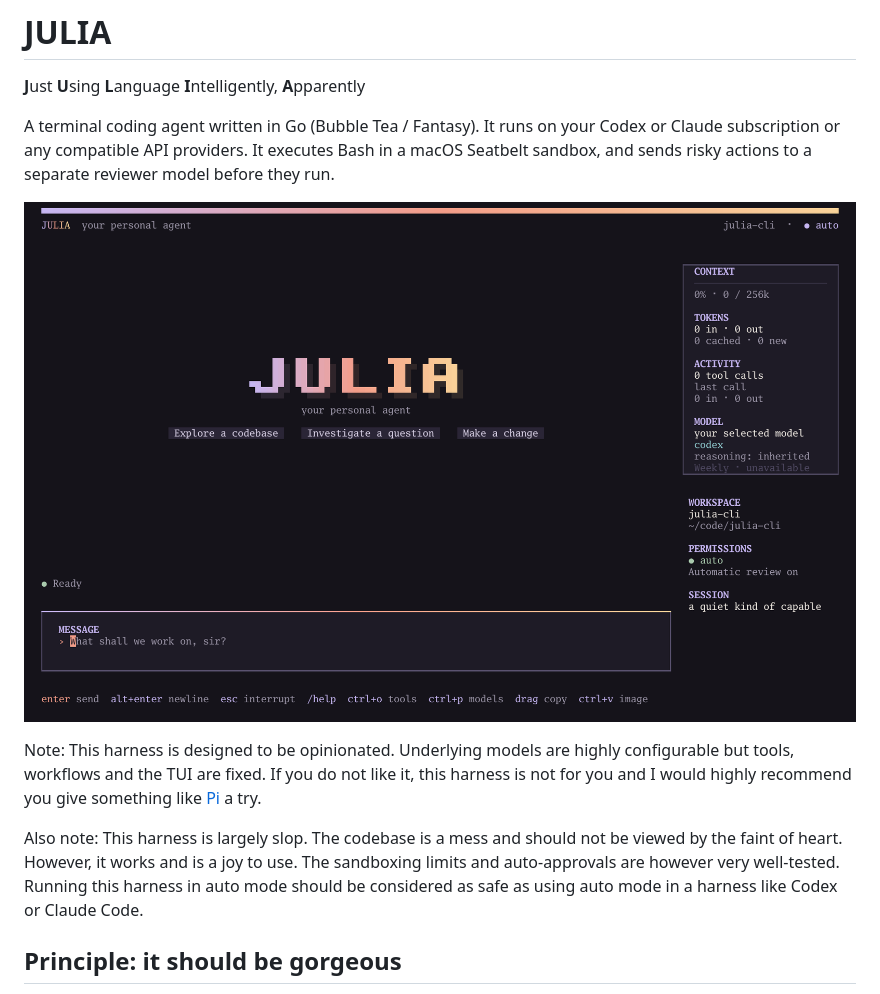
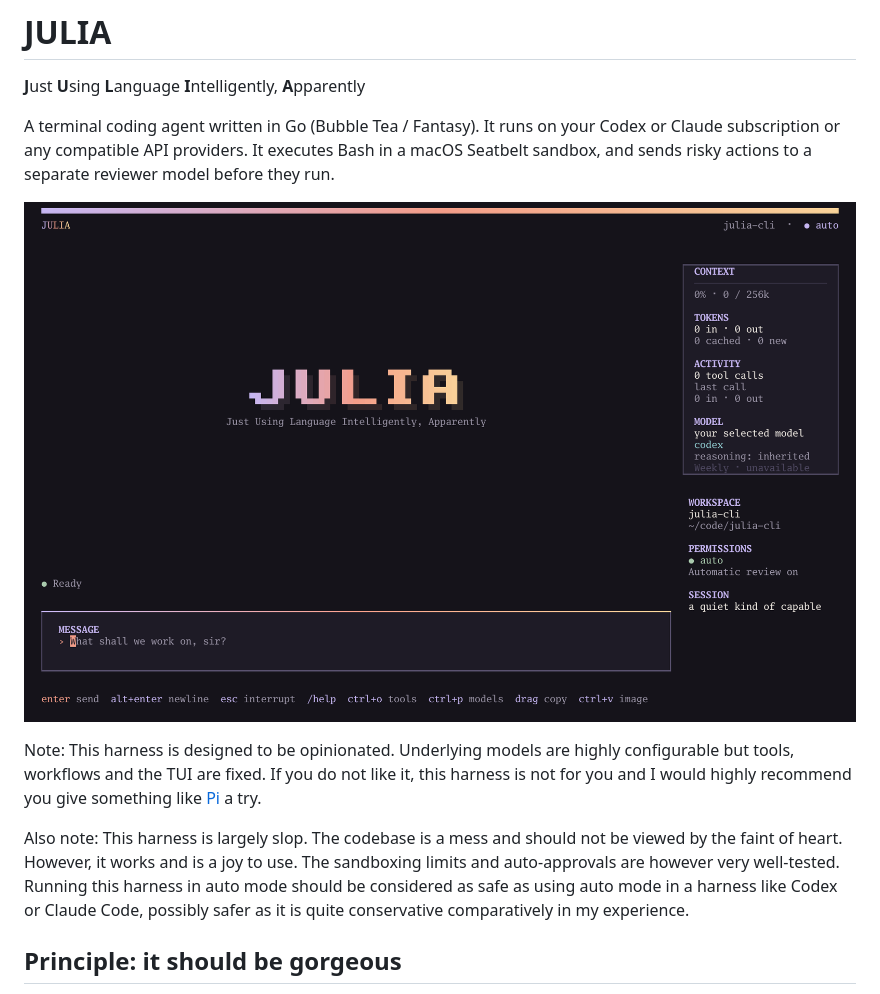
Before and after one commit to mathiashsteffensen/julia-cli, a Markdown page: README.md, the part around the change. Rendered like a GitHub page; pictures changed too: docs/welcome.png.

```diff
--- a/README.md
+++ b/README.md
@@ -11,7 +11,7 @@ they run.
 
 Note: This harness is designed to be opinionated. Underlying models are highly configurable but tools, workflows and the TUI are fixed. If you do not like it, this harness is not for you and I would highly recommend you give something like [Pi](https://pi.dev) a try.
 
-Also note: This harness is largely slop. The codebase is a mess and should not be viewed by the faint of heart. However, it works and is a joy to use. The sandboxing limits and auto-approvals are however very well-tested. Running this harness in auto mode should be considered as safe as using auto mode in a harness like Codex or Claude Code.
+Also note: This harness is largely slop. The codebase is a mess and should not be viewed by the faint of heart. However, it works and is a joy to use. The sandboxing limits and auto-approvals are however very well-tested. Running this harness in auto mode should be considered as safe as using auto mode in a harness like Codex or Claude Code, possibly safer as it is quite conservative comparatively in my experience.
 
 ## Principle: it should be gorgeous
 
```
Also changed, not shown: docs/preview.png, 3 other files.
